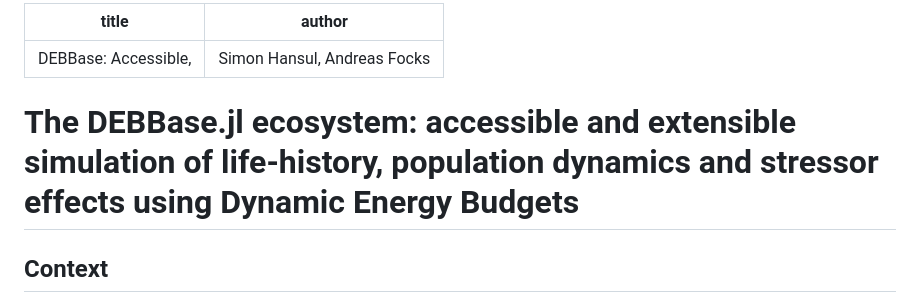
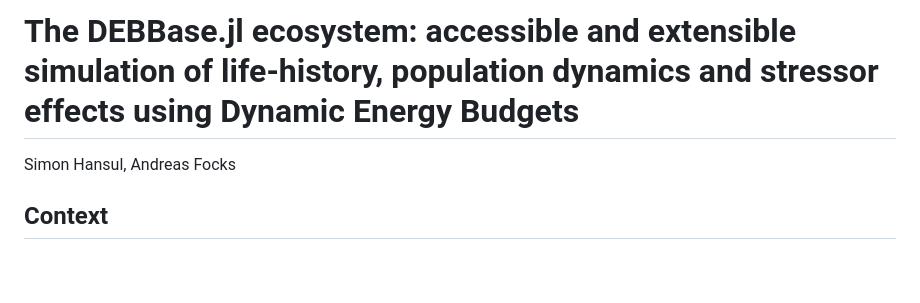
Before and after one commit to SimonHansul/DEBBase.jl, a Markdown page: manuscript/manuscript.md, the part around the change. Drawn GitHub-style; blank space fills up the shorter version.

Commit message:
update manuscript

```diff
--- a/manuscript/manuscript.md
+++ b/manuscript/manuscript.md
@@ -1,9 +1,6 @@
----
-title : DEBBase: Accessible,
-author: Simon Hansul, Andreas Focks
----
+# The DEBBase.jl ecosystem: accessible and extensible simulation of life-history, population dynamics and stressor effects using Dynamic Energy Budgets
 
-# The DEBBase.jl ecosystem: accessible and extensible simulation of life-history, population dynamics and stressor effects using Dynamic Energy Budgets
+Simon Hansul, Andreas Focks
 
 ## Context
 
```
